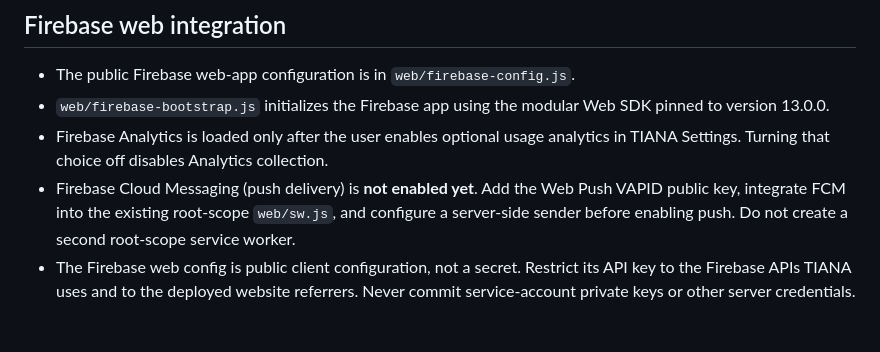
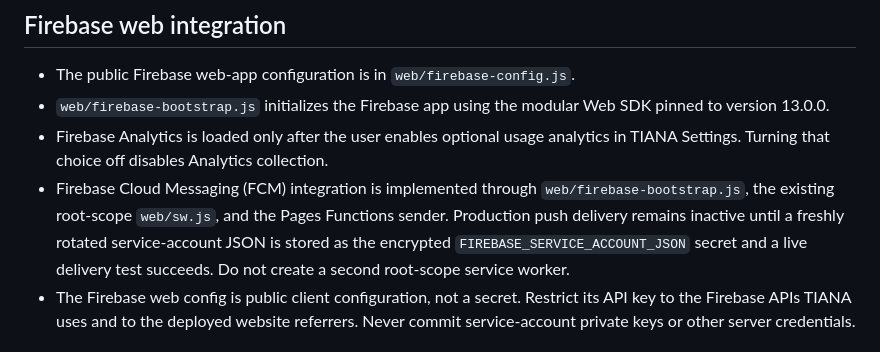
Before and after one commit to fosing123/money, a Markdown page: README.md, the part around the change. GitHub-like rendering.

Commit message:
docs: clarify FCM implementation and production activation gate

```diff
--- a/README.md
+++ b/README.md
@@ -27,7 +27,7 @@ Installation must be confirmed by the user; iOS/iPadOS users must use Safari Sha
 - The public Firebase web-app configuration is in `web/firebase-config.js`.
 - `web/firebase-bootstrap.js` initializes the Firebase app using the modular Web SDK pinned to version 13.0.0.
 - Firebase Analytics is loaded only after the user enables optional usage analytics in TIANA Settings. Turning that choice off disables Analytics collection.
-- Firebase Cloud Messaging (push delivery) is **not enabled yet**. Add the Web Push VAPID public key, integrate FCM into the existing root-scope `web/sw.js`, and configure a server-side sender before enabling push. Do not create a second root-scope service worker.
+- Firebase Cloud Messaging (FCM) integration is implemented through `web/firebase-bootstrap.js`, the existing root-scope `web/sw.js`, and the Pages Functions sender. Production push delivery remains inactive until a freshly rotated service-account JSON is stored as the encrypted `FIREBASE_SERVICE_ACCOUNT_JSON` secret and a live delivery test succeeds. Do not create a second root-scope service worker.
 - The Firebase web config is public client configuration, not a secret. Restrict its API key to the Firebase APIs TIANA uses and to the deployed website referrers. Never commit service-account private keys or other server credentials.
 
 
```
